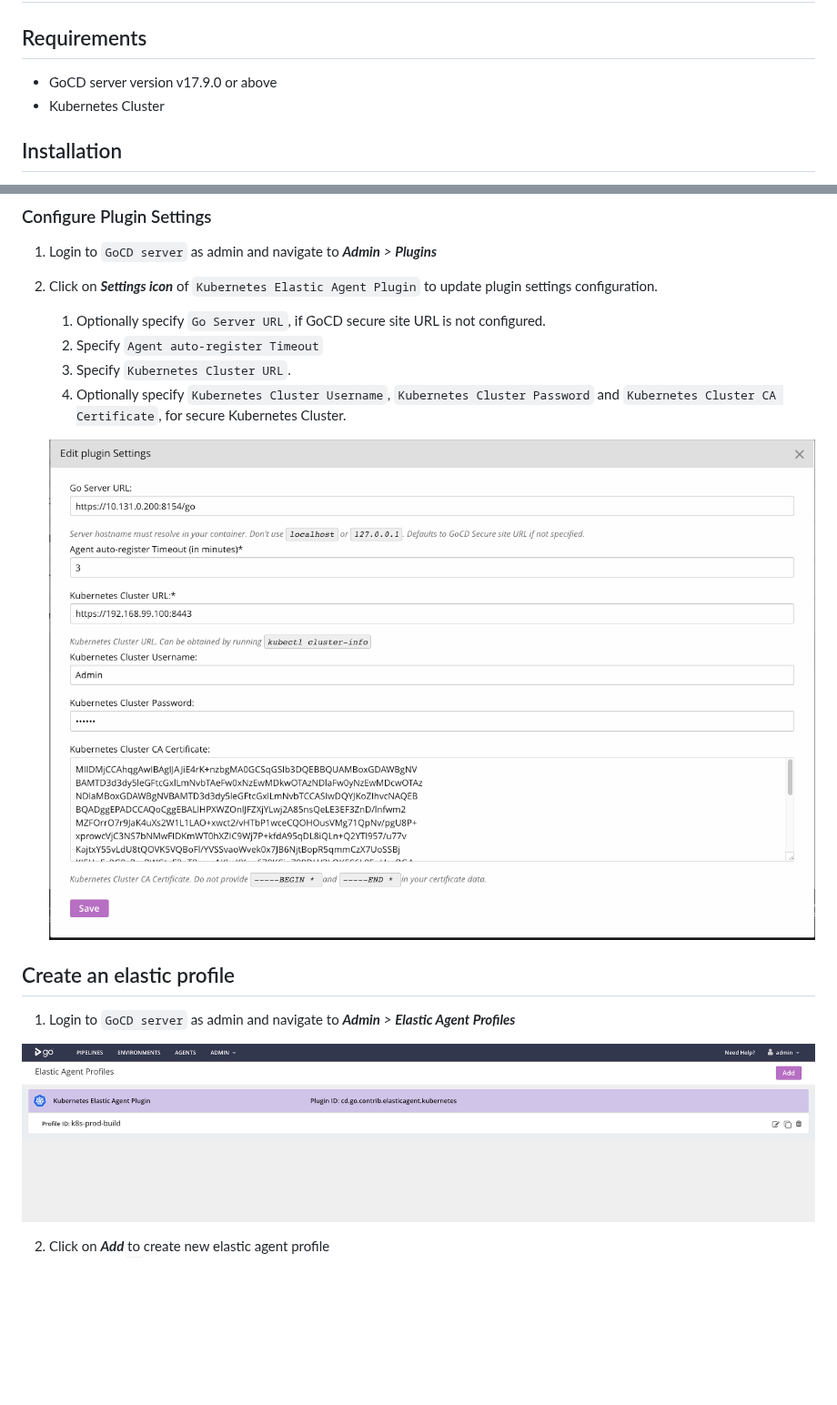
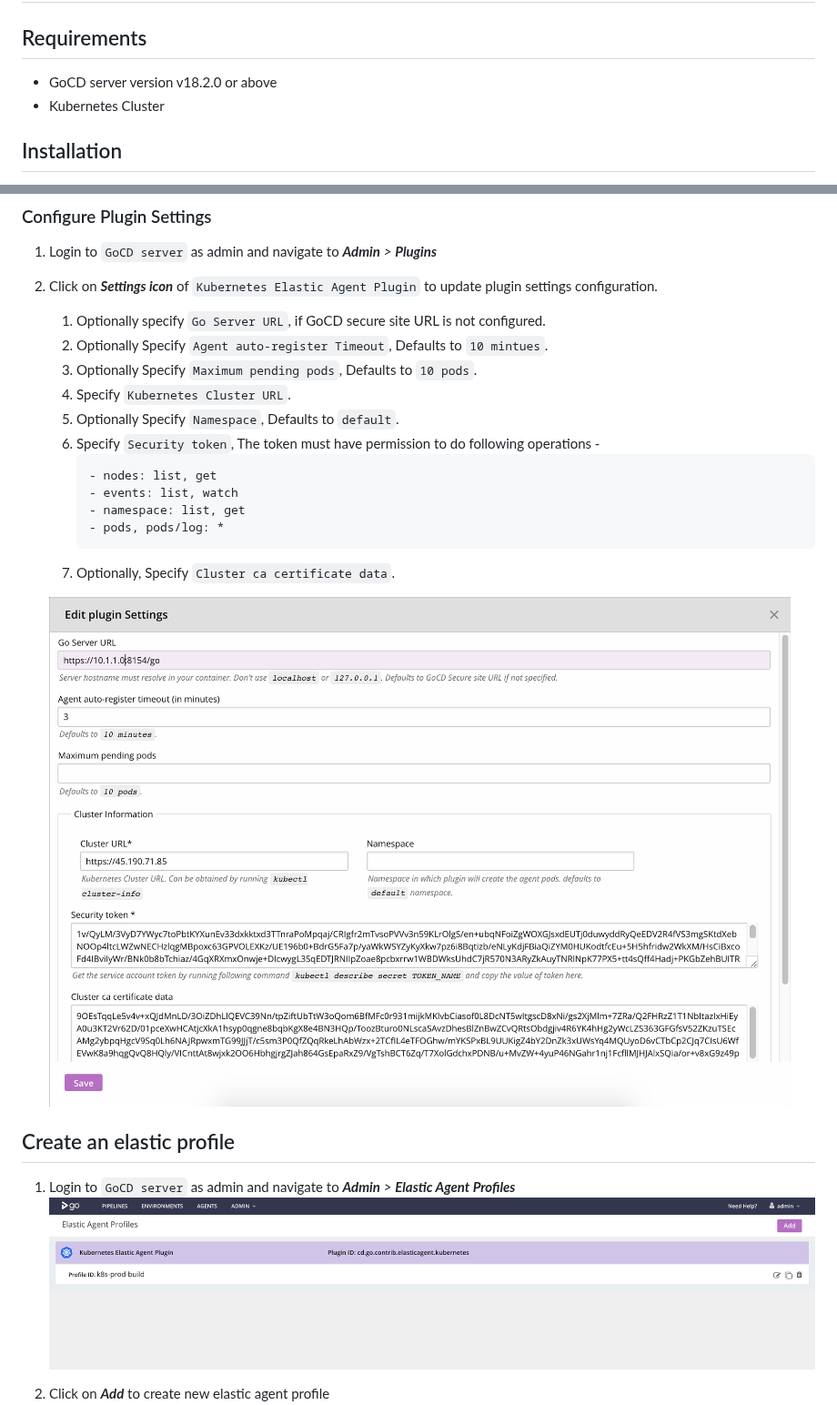
Before and after one commit to gocd/kubernetes-elastic-agents, a Markdown page: install.md, 2 parts joined by grey strips. Shown at 91% size. GitHub-like rendering; pictures changed too: images/plugin-settings.png; blank space fills up the shorter version.

Commit message:
Updated installation instructions

````diff
--- a/install.md
+++ b/install.md
@@ -2,7 +2,7 @@
 
 ## Requirements
 
-* GoCD server version v17.9.0 or above
+* GoCD server version v18.2.0 or above
 * Kubernetes Cluster
 
 ## Installation
@@ -18,17 +18,25 @@ on Windows.
 1. Login to `GoCD server` as admin and navigate to **_Admin_** _>_ **_Plugins_**
 2. Click on **_Settings icon_** of `Kubernetes Elastic Agent Plugin` to update plugin settings configuration.
     1. Optionally specify `Go Server URL`, if GoCD secure site URL is not configured.
-    2. Specify `Agent auto-register Timeout`
-    3. Specify `Kubernetes Cluster URL`.
-    4. Optionally specify `Kubernetes Cluster Username`, `Kubernetes Cluster Password` and `Kubernetes Cluster CA Certificate`, for secure Kubernetes Cluster.
+    2. Optionally Specify `Agent auto-register Timeout`, Defaults to `10 mintues`.
+    3. Optionally Specify `Maximum pending pods`, Defaults to `10 pods`.
+    4. Specify `Kubernetes Cluster URL`.
+    5. Optionally Specify `Namespace`, Defaults to `default`.
+    6. Specify `Security token`, The token must have permission to do following operations -
+        ```
+        - nodes: list, get
+        - events: list, watch
+        - namespace: list, get
+        - pods, pods/log: *
+        ```
+    7. Optionally, Specify `Cluster ca certificate data`.
 
     !["Kubernetes Plugin settings"][1]
 
 ## Create an elastic profile
 
 1. Login to `GoCD server` as admin and navigate to **_Admin_** _>_ **_Elastic Agent Profiles_**
-
-![Elastic Profiles][2]
+    ![Elastic Profiles][2]
 
 2. Click on **_Add_** to create new elastic agent profile
     1. Specify `id` for profile.
````
